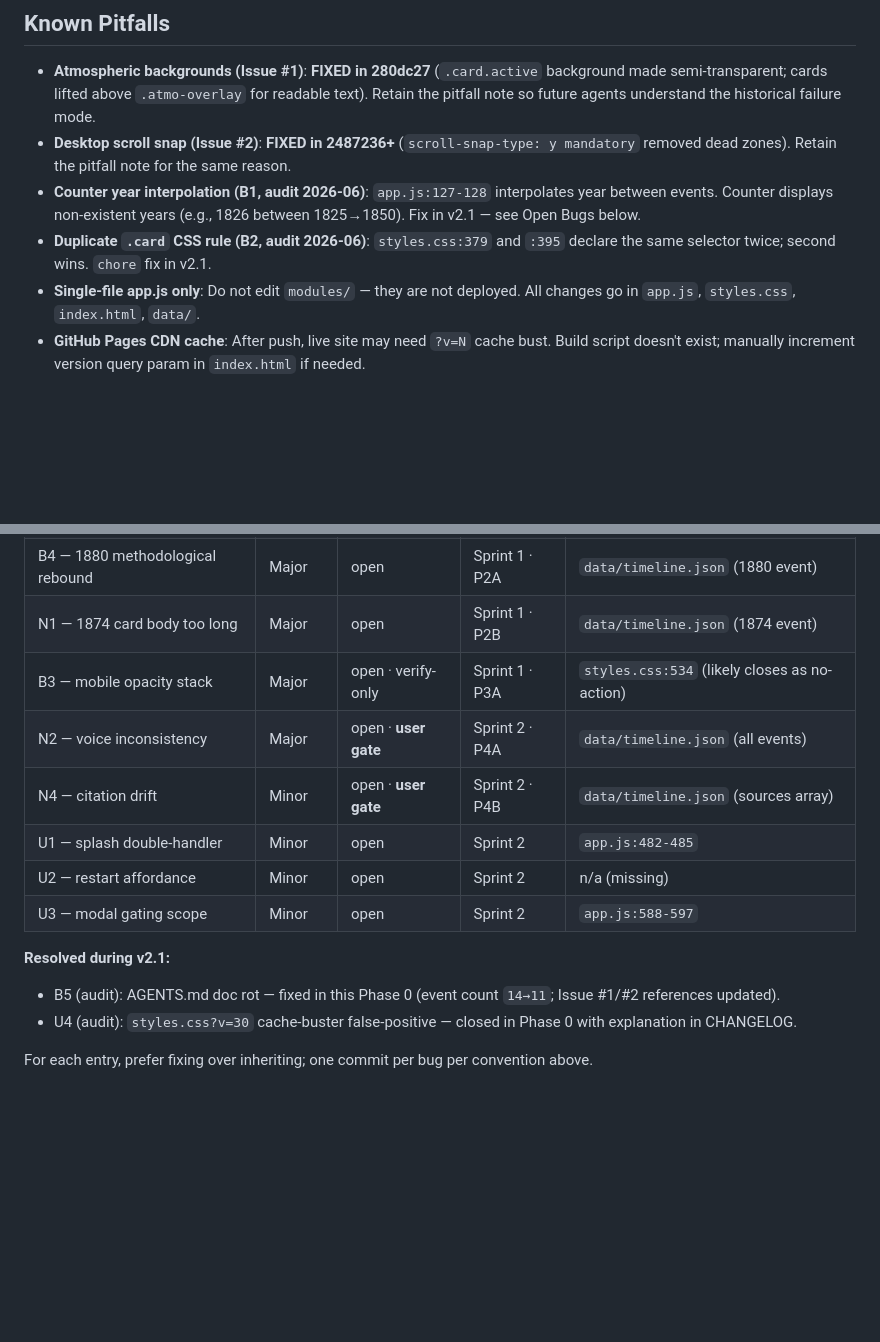
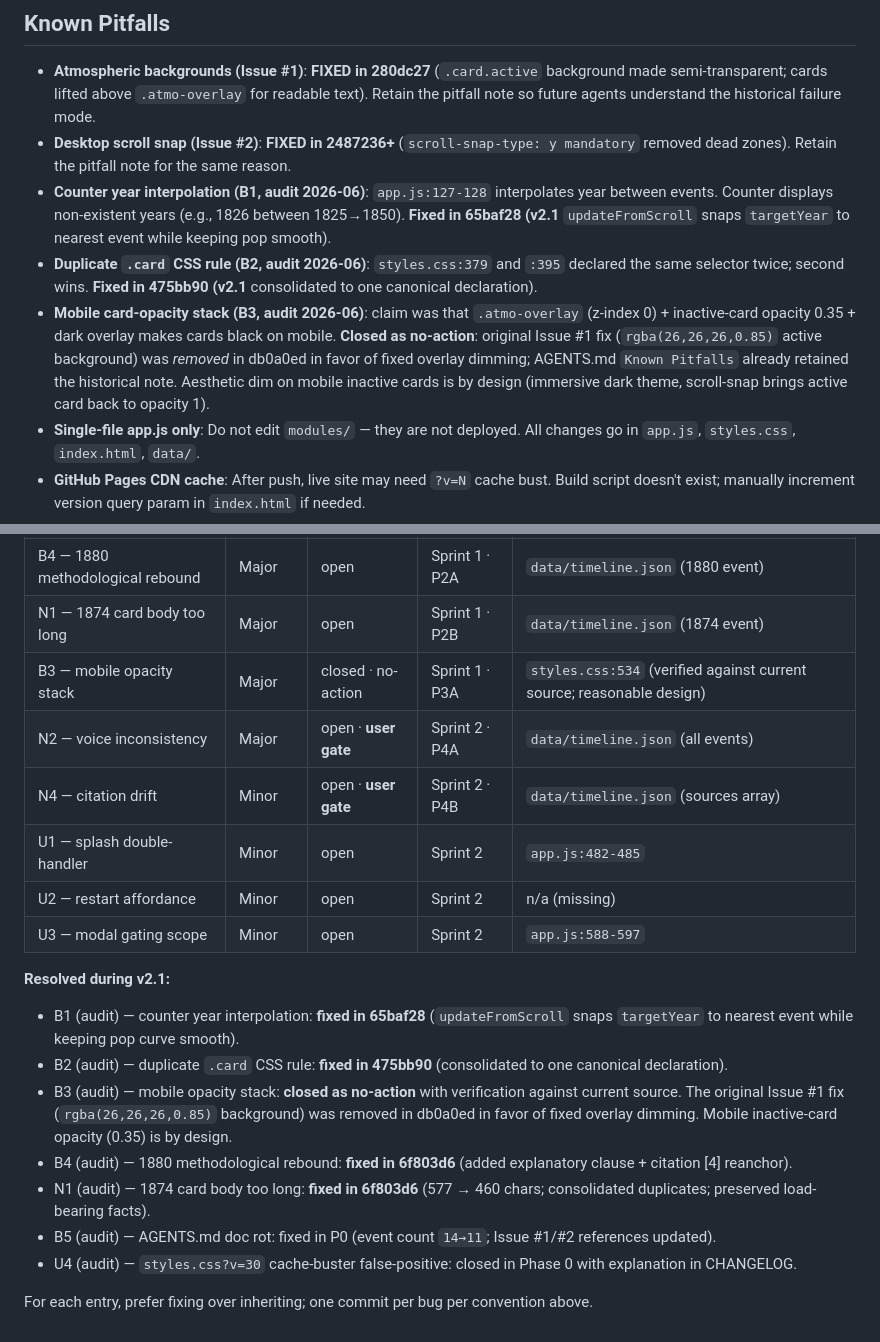
Before and after one commit to Bayarddevries/buffalo-counter-v2, a Markdown page: AGENTS.md, 2 parts joined by grey strips. GitHub-like rendering; blank space fills up the shorter version.

Commit message:
docs(ui): close audit B3 as no-action against current source (#verification)

```diff
--- a/AGENTS.md
+++ b/AGENTS.md
@@ -82,8 +82,9 @@ feat(sources): render credit/license/source-link below each image
 ## Known Pitfalls
 - **Atmospheric backgrounds (Issue #1)**: **FIXED in 280dc27** (`.card.active` background made semi-transparent; cards lifted above `.atmo-overlay` for readable text). Retain the pitfall note so future agents understand the historical failure mode.
 - **Desktop scroll snap (Issue #2)**: **FIXED in 2487236+** (`scroll-snap-type: y mandatory` removed dead zones). Retain the pitfall note for the same reason.
-- **Counter year interpolation (B1, audit 2026-06)**: `app.js:127-128` interpolates year between events. Counter displays non-existent years (e.g., 1826 between 1825→1850). Fix in v2.1 — see Open Bugs below.
-- **Duplicate `.card` CSS rule (B2, audit 2026-06)**: `styles.css:379` and `:395` declare the same selector twice; second wins. `chore` fix in v2.1.
+- **Counter year interpolation (B1, audit 2026-06)**: `app.js:127-128` interpolates year between events. Counter displays non-existent years (e.g., 1826 between 1825→1850). **Fixed in 65baf28 (v2.1** `updateFromScroll` snaps `targetYear` to nearest event while keeping pop smooth).
+- **Duplicate `.card` CSS rule (B2, audit 2026-06)**: `styles.css:379` and `:395` declared the same selector twice; second wins. **Fixed in 475bb90 (v2.1** consolidated to one canonical declaration).
+- **Mobile card-opacity stack (B3, audit 2026-06)**: claim was that `.atmo-overlay` (z-index 0) + inactive-card opacity 0.35 + dark overlay makes cards black on mobile. **Closed as no-action**: original Issue #1 fix (`rgba(26,26,26,0.85)` active background) was *removed* in db0a0ed in favor of fixed overlay dimming; AGENTS.md `Known Pitfalls` already retained the historical note. Aesthetic dim on mobile inactive cards is by design (immersive dark theme, scroll-snap brings active card back to opacity 1).
 - **Single-file app.js only**: Do not edit `modules/` — they are not deployed. All changes go in `app.js`, `styles.css`, `index.html`, `data/`.
 - **GitHub Pages CDN cache**: After push, live site may need `?v=N` cache bust. Build script doesn't exist; manually increment version query param in `index.html` if needed.
 - **Local server port conflicts**: `python3 -m http.server` often fails with "Address already in use" in this environment. Test via live Pages URL instead.
@@ -133,7 +134,7 @@ Bug IDs from `docs/audit-v2.md`. Plan: `plans/buffalo-counter-v2.1-plan.md`.
 | B2 — duplicate `.card` CSS rule | Critical | open | Sprint 1 · P1B | `styles.css:379, 395` |
 | B4 — 1880 methodological rebound | Major | open | Sprint 1 · P2A | `data/timeline.json` (1880 event) |
 | N1 — 1874 card body too long | Major | open | Sprint 1 · P2B | `data/timeline.json` (1874 event) |
-| B3 — mobile opacity stack | Major | open · verify-only | Sprint 1 · P3A | `styles.css:534` (likely closes as no-action) |
+| B3 — mobile opacity stack | Major | closed · no-action | Sprint 1 · P3A | `styles.css:534` (verified against current source; reasonable design) |
 | N2 — voice inconsistency | Major | open · **user gate** | Sprint 2 · P4A | `data/timeline.json` (all events) |
 | N4 — citation drift | Minor | open · **user gate** | Sprint 2 · P4B | `data/timeline.json` (sources array) |
 | U1 — splash double-handler | Minor | open | Sprint 2 | `app.js:482-485` |
@@ -141,7 +142,12 @@ Bug IDs from `docs/audit-v2.md`. Plan: `plans/buffalo-counter-v2.1-plan.md`.
 | U3 — modal gating scope | Minor | open | Sprint 2 | `app.js:588-597` |
 
 **Resolved during v2.1:**
-- B5 (audit): AGENTS.md doc rot — fixed in this Phase 0 (event count `14→11`; Issue #1/#2 references updated).
-- U4 (audit): `styles.css?v=30` cache-buster false-positive — closed in Phase 0 with explanation in CHANGELOG.
+- B1 (audit) — counter year interpolation: **fixed in 65baf28** (`updateFromScroll` snaps `targetYear` to nearest event while keeping pop curve smooth).
+- B2 (audit) — duplicate `.card` CSS rule: **fixed in 475bb90** (consolidated to one canonical declaration).
+- B3 (audit) — mobile opacity stack: **closed as no-action** with verification against current source. The original Issue #1 fix (`rgba(26,26,26,0.85)` background) was removed in db0a0ed in favor of fixed overlay dimming. Mobile inactive-card opacity (0.35) is by design.
+- B4 (audit) — 1880 methodological rebound: **fixed in 6f803d6** (added explanatory clause + citation [4] reanchor).
+- N1 (audit) — 1874 card body too long: **fixed in 6f803d6** (577 → 460 chars; consolidated duplicates; preserved load-bearing facts).
+- B5 (audit) — AGENTS.md doc rot: fixed in P0 (event count `14→11`; Issue #1/#2 references updated).
+- U4 (audit) — `styles.css?v=30` cache-buster false-positive: closed in Phase 0 with explanation in CHANGELOG.
 
 For each entry, prefer fixing over inheriting; one commit per bug per convention above.
```
Also changed, not shown: CHANGELOG.md (+1 -1 lines).
